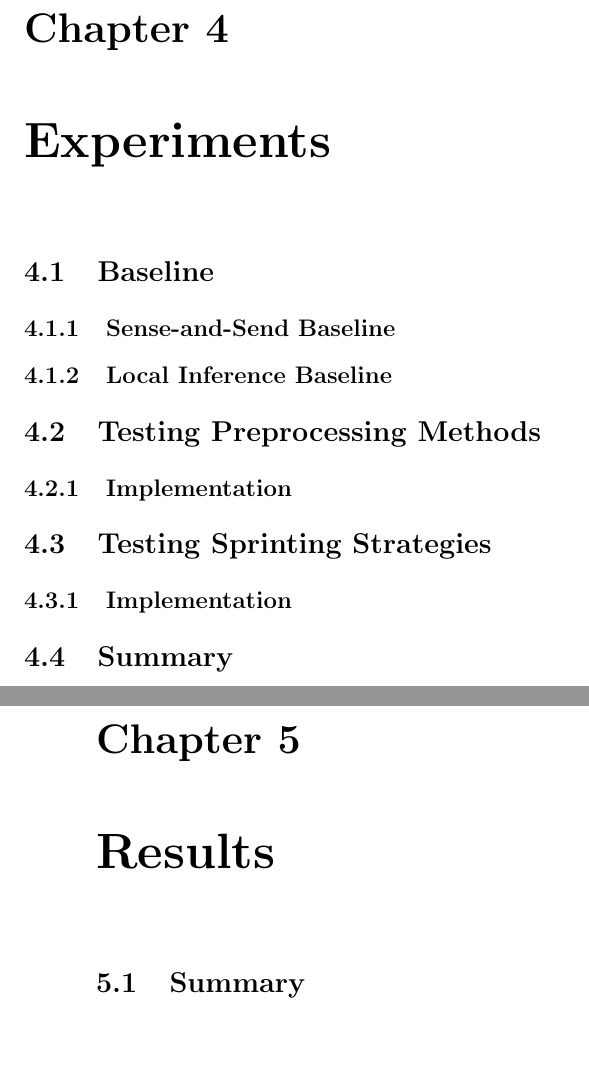
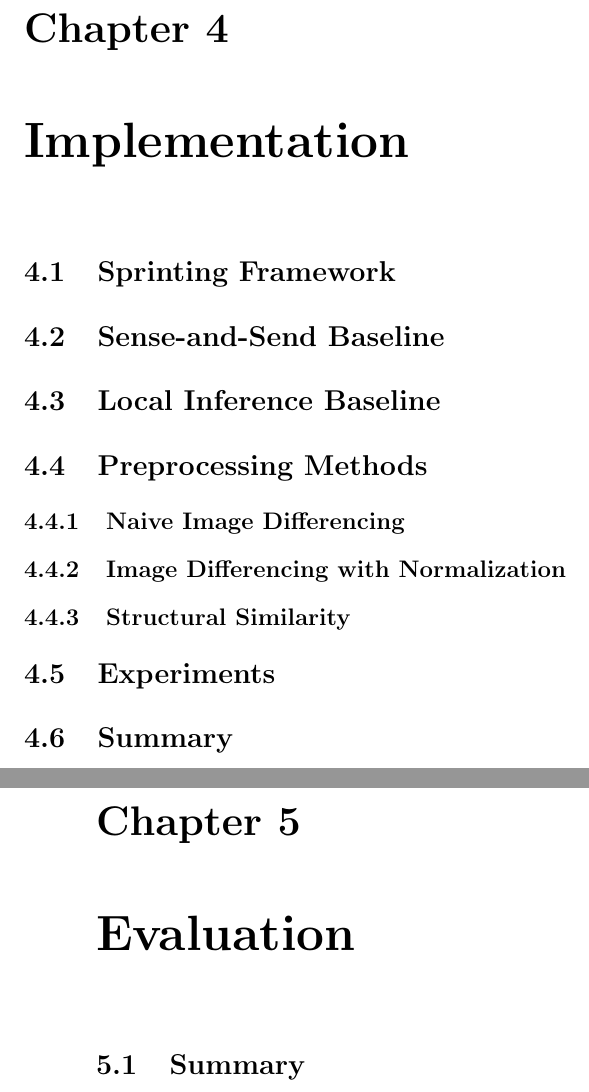
Before and after one commit to therapyKG/thesisCodebase, a LaTeX thesis (writeup/thesis.tex): two parts of pages 20 and 21 of 23, joined at a grey line, cut so that both start at the same text, the shorter picture padded with empty space. Compiled offline with pdfLaTeX.

Commit message:
wip on ch.4

```diff
--- a/writeup/thesis.tex
+++ b/writeup/thesis.tex
@@ -412,20 +412,24 @@ how power and data are supplied to the test system, how power usage can be monit
 how experiments will be performed to test our purposed mitigations, and lastly, how we evaluate their performance
 in terms of energy efficiency.
 
-\chapter{Experiments}
-\section{Baseline}
-\subsection{Sense-and-Send Baseline}
-\subsection{Local Inference Baseline}
+\chapter{Implementation}
 
-\section{Testing Preprocessing Methods}
-\subsection{Implementation}
+\section{Sprinting Framework}
 
-\section{Testing Sprinting Strategies}
-\subsection{Implementation}
+\section{Sense-and-Send Baseline}
+
+\section{Local Inference Baseline}
+
+\section{Preprocessing Methods}
+\subsection{Naive Image Differencing}
+\subsection{Image Differencing with Normalization}
+\subsection{Structural Similarity}
+
+\section{Experiments}
 
 \section{Summary}
 
-\chapter{Results}
+\chapter{Evaluation}
 \section{Summary}
 
 \chapter{Conclusion}
```
Also changed, not shown: 5 other files.
